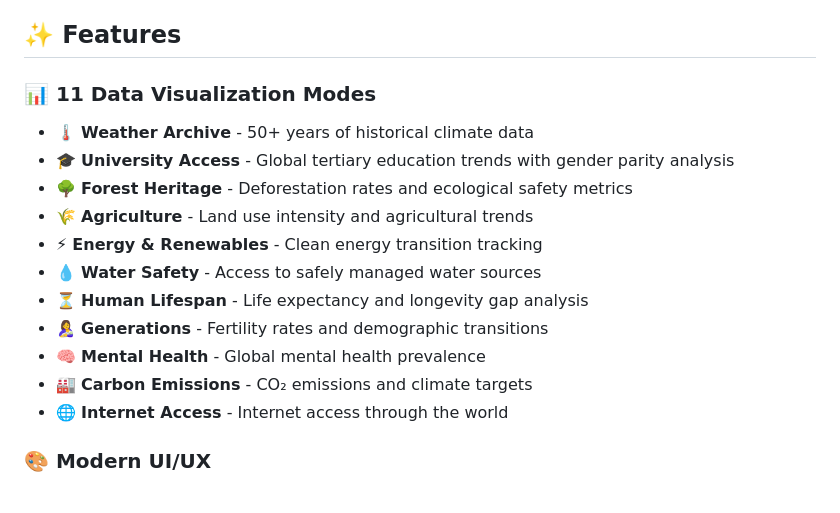
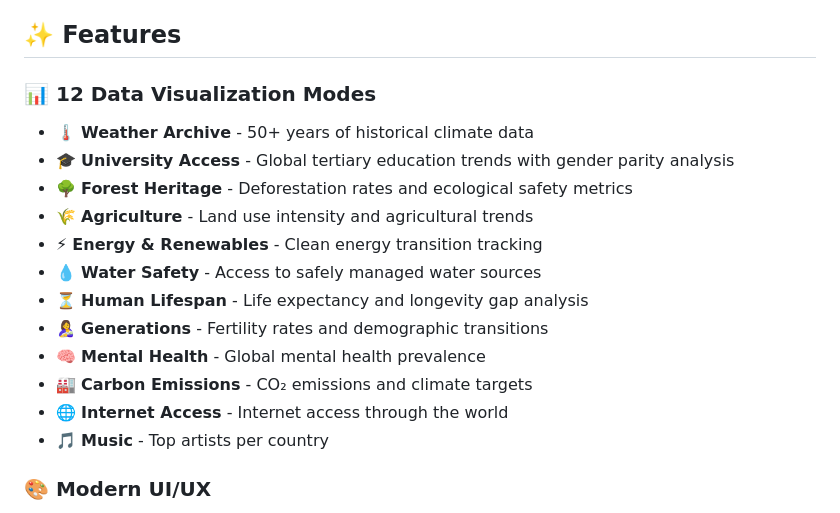
Before and after one commit to chamitro/EarthVault, a Markdown page: README.md, the part around the change. Drawn GitHub-style.

```diff
--- a/README.md
+++ b/README.md
@@ -4,7 +4,7 @@
 
 ## ✨ Features
 
-### 📊 **11 Data Visualization Modes**
+### 📊 **12 Data Visualization Modes**
 - 🌡️ **Weather Archive** - 50+ years of historical climate data
 - 🎓 **University Access** - Global tertiary education trends with gender parity analysis
 - 🌳 **Forest Heritage** - Deforestation rates and ecological safety metrics
@@ -16,6 +16,7 @@
 - 🧠 **Mental Health** - Global mental health prevalence
 - 🏭 **Carbon Emissions** - CO₂ emissions and climate targets
 - 🌐 **Internet Access** - Internet access through the world
+- 🎵 **Music** - Top artists per country
 
 ### 🎨 **Modern UI/UX**
 - ✨ Animated particle background system
```
